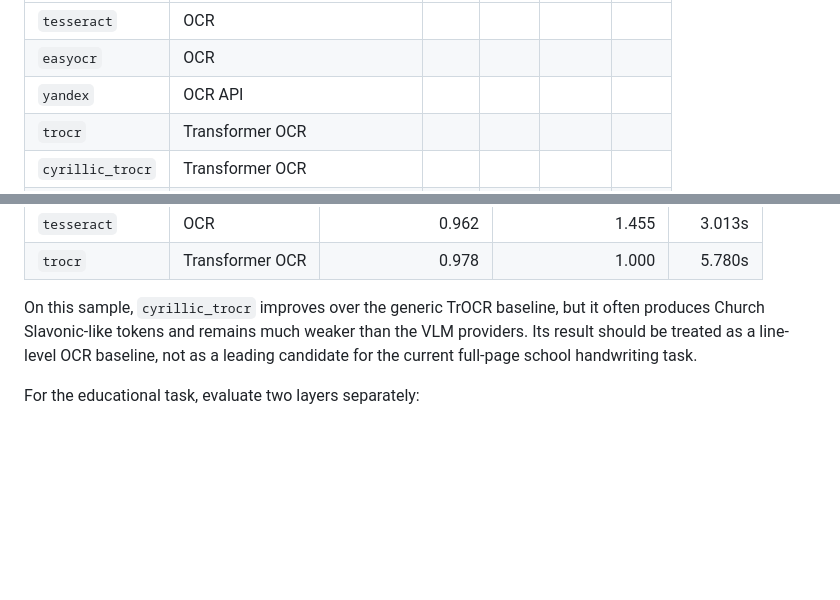
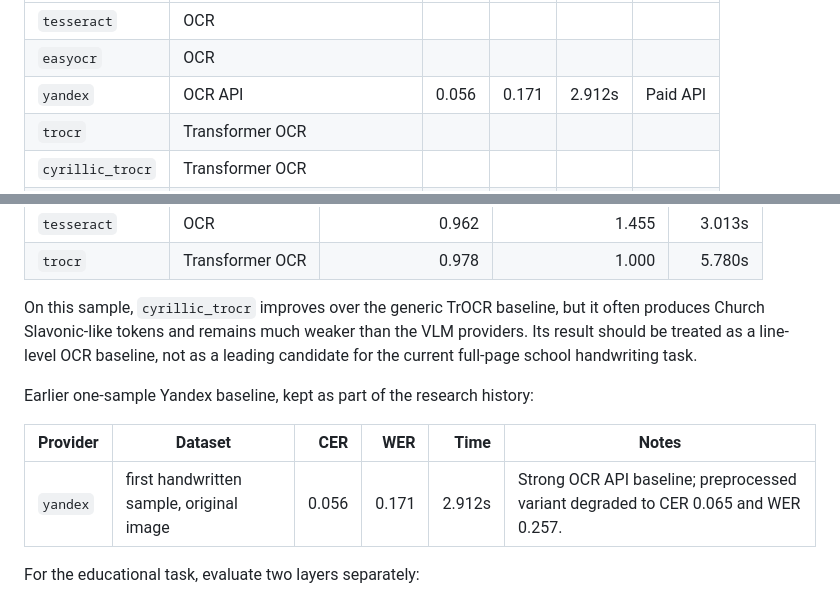
Before and after one commit to Agata3tiakova/litera, a Markdown page: README.md, 2 parts joined by grey strips. Rendered like a GitHub page; blank space fills up the shorter version.

Commit message:
Restore Yandex benchmark metrics in README

```diff
--- a/README.md
+++ b/README.md
@@ -208,7 +208,7 @@ Suggested research table:
 | --- | --- | --- | --- | --- | --- |
 | `tesseract` | OCR |  |  |  |  |
 | `easyocr` | OCR |  |  |  |  |
-| `yandex` | OCR API |  |  |  |  |
+| `yandex` | OCR API | 0.056 | 0.171 | 2.912s | Paid API |
 | `trocr` | Transformer OCR |  |  |  |  |
 | `cyrillic_trocr` | Transformer OCR |  |  |  |  |
 | `qwen25_vl_7b` | VLM |  |  |  |  |
@@ -232,6 +232,12 @@ Current 9-sample Russian handwriting benchmark, using student text as the primar
 
 On this sample, `cyrillic_trocr` improves over the generic TrOCR baseline, but it often produces Church Slavonic-like tokens and remains much weaker than the VLM providers. Its result should be treated as a line-level OCR baseline, not as a leading candidate for the current full-page school handwriting task.
 
+Earlier one-sample Yandex baseline, kept as part of the research history:
+
+| Provider | Dataset | CER | WER | Time | Notes |
+| --- | --- | ---: | ---: | ---: | --- |
+| `yandex` | first handwritten sample, original image | 0.056 | 0.171 | 2.912s | Strong OCR API baseline; preprocessed variant degraded to CER 0.065 and WER 0.257. |
+
 For the educational task, evaluate two layers separately:
 
 - OCR/VLM to text: CER, WER, speed, and cost;
```
